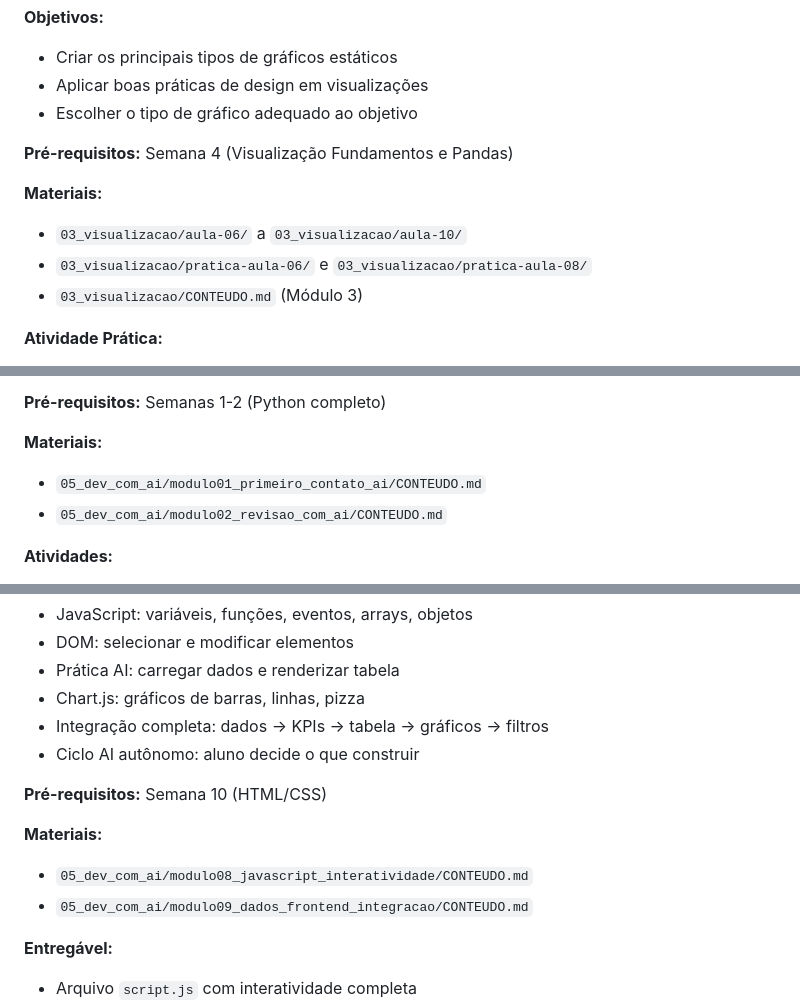
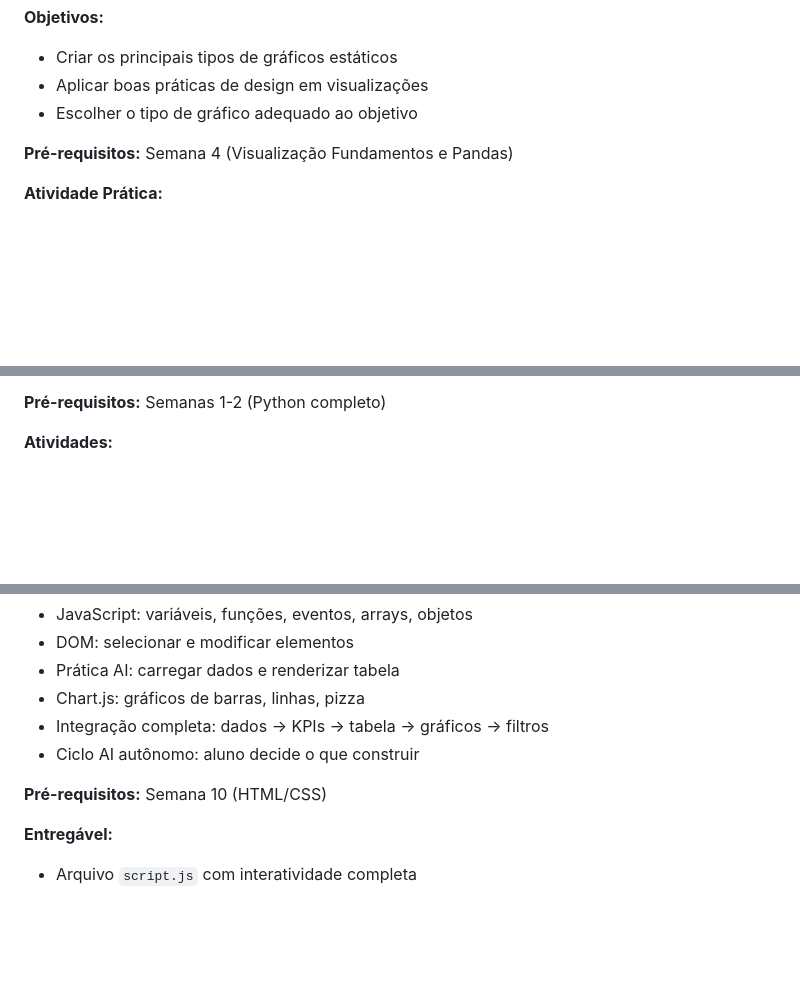
Before and after one commit to labeduc/ciencia-de-dados, a Markdown page: PLANO_DE_AULA.md, 3 parts joined by grey strips. Drawn GitHub-style; blank space fills up the shorter version.

```diff
--- a/PLANO_12_SEMANAS.md
+++ b/PLANO_DE_AULA.md
@@ -137,11 +118,6 @@
 
 **Pré-requisitos:** Semana 4 (Visualização Fundamentos e Pandas)
 
-**Materiais:**
-- `03_visualizacao/aula-06/` a `03_visualizacao/aula-10/`
-- `03_visualizacao/pratica-aula-06/` e `03_visualizacao/pratica-aula-08/`
-- `03_visualizacao/CONTEUDO.md` (Módulo 3)
-
 **Atividade Prática:**
 - Criar gráficos de barras por tipo de Pokémon
 - Construir gráfico de dispersão com quadrantes
@@ -230,10 +194,6 @@
 - Como questionar a AI sobre o código dela
 
 **Pré-requisitos:** Semanas 1-2 (Python completo)
-
-**Materiais:**
-- `05_dev_com_ai/modulo01_primeiro_contato_ai/CONTEUDO.md`
-- `05_dev_com_ai/modulo02_revisao_com_ai/CONTEUDO.md`
 
 **Atividades:**
 - Resolver exercícios de Python (par/ímpar, soma até 0, temperatura)
@@ -332,10 +286,6 @@
 
 **Pré-requisitos:** Semana 10 (HTML/CSS)
 
-**Materiais:**
-- `05_dev_com_ai/modulo08_javascript_interatividade/CONTEUDO.md`
-- `05_dev_com_ai/modulo09_dados_frontend_integracao/CONTEUDO.md`
-
 **Entregável:**
 - Arquivo `script.js` com interatividade completa
 - Pelo menos 3 gráficos Chart.js funcionando
```
Also changed, not shown: other parts of PLANO_DE_AULA.md (+5 -45 lines), CONTEUDO_PROGRAMATICO.md (renamed from CONTEUDO_PROGRAMATICO_COMPLETO.md, +7 -60 lines).
